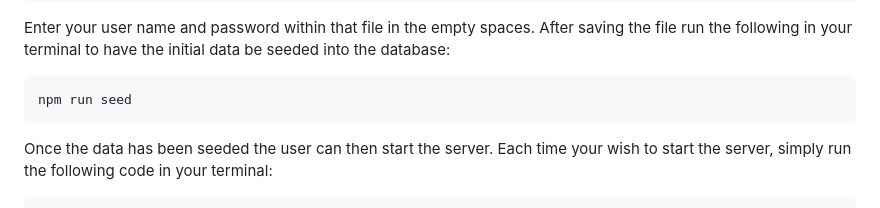
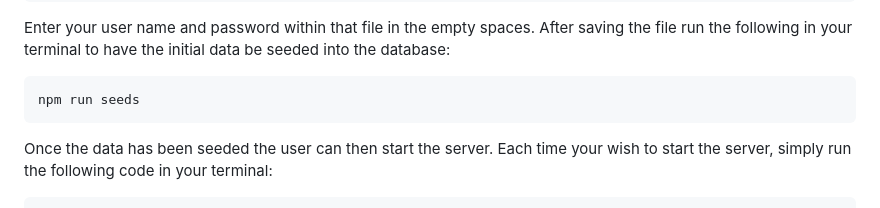
Before and after one commit to d-a-v-i-d-w-r-i-g-h-t/gym-flow, a Markdown page: README.md, the part around the change. Drawn GitHub-style.

Commit message:
fixed incorrect command for npm run seeds

````diff
--- a/README.md
+++ b/README.md
@@ -30,7 +30,7 @@
   ```
   Enter your user name and password within that file in the empty spaces. After saving the file run the following in your terminal to have the initial data be seeded into the database:
   ```
-  npm run seed
+  npm run seeds
   ```
   Once the data has been seeded the user can then start the server. Each time your wish to start the server, simply run the following code in your terminal:
   ```
````
